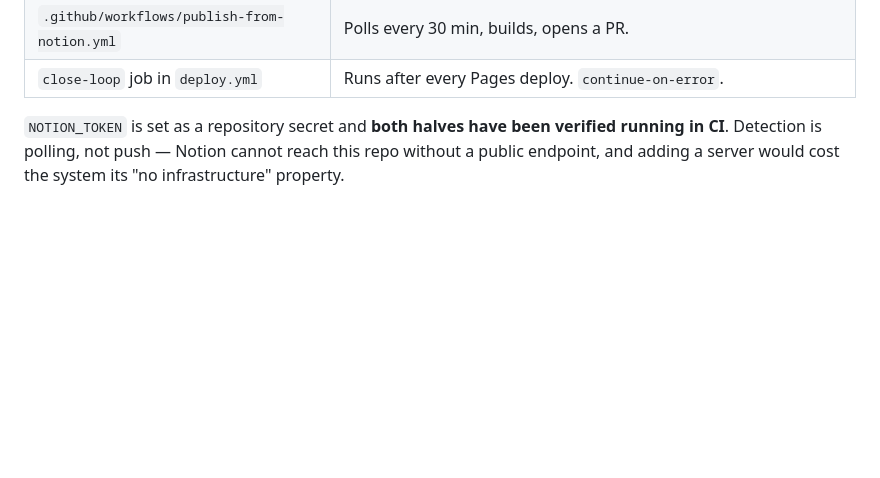
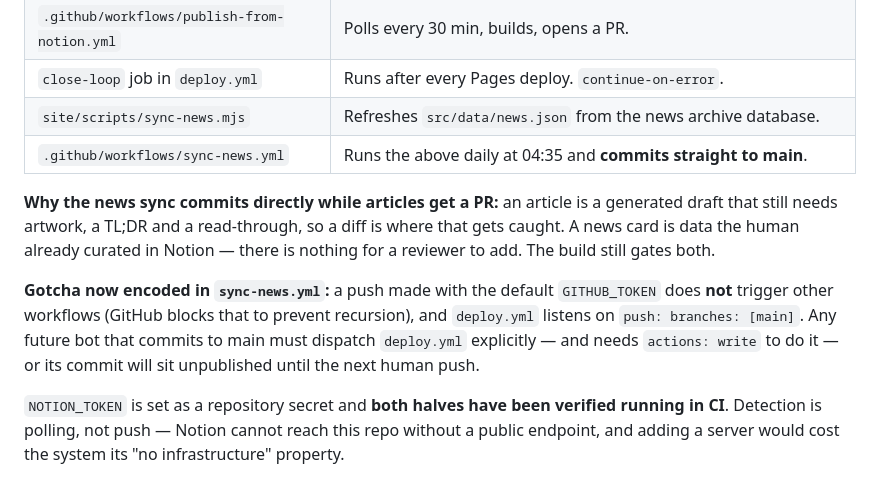
Before and after one commit to janmejai2002/janmejai2002.github.io, a Markdown page: docs/HANDOFF.md, the part around the change. GitHub-like rendering; blank space fills up the shorter version.

Commit message:
Document the news sync workflow and the GITHUB_TOKEN deploy trap
Co-Authored-By: Claude Opus 5 <noreply@anthropic.com>

```diff
--- a/docs/HANDOFF.md
+++ b/docs/HANDOFF.md
@@ -121,6 +121,20 @@ back to Notion, but only after verifying the URL actually serves.
 | `site/scripts/close-loop.mjs` | Verifies the URL is live, then reconciles Notion. |
 | `.github/workflows/publish-from-notion.yml` | Polls every 30 min, builds, opens a PR. |
 | `close-loop` job in `deploy.yml` | Runs after every Pages deploy. `continue-on-error`. |
+| `site/scripts/sync-news.mjs` | Refreshes `src/data/news.json` from the news archive database. |
+| `.github/workflows/sync-news.yml` | Runs the above daily at 04:35 and **commits straight to main**. |
+
+**Why the news sync commits directly while articles get a PR:** an article is a
+generated draft that still needs artwork, a TL;DR and a read-through, so a diff
+is where that gets caught. A news card is data the human already curated in
+Notion — there is nothing for a reviewer to add. The build still gates both.
+
+**Gotcha now encoded in `sync-news.yml`:** a push made with the default
+`GITHUB_TOKEN` does **not** trigger other workflows (GitHub blocks that to
+prevent recursion), and `deploy.yml` listens on `push: branches: [main]`. Any
+future bot that commits to main must dispatch `deploy.yml` explicitly — and needs
+`actions: write` to do it — or its commit will sit unpublished until the next
+human push.
 
 `NOTION_TOKEN` is set as a repository secret and **both halves have been
 verified running in CI**. Detection is polling, not push — Notion cannot reach
```
